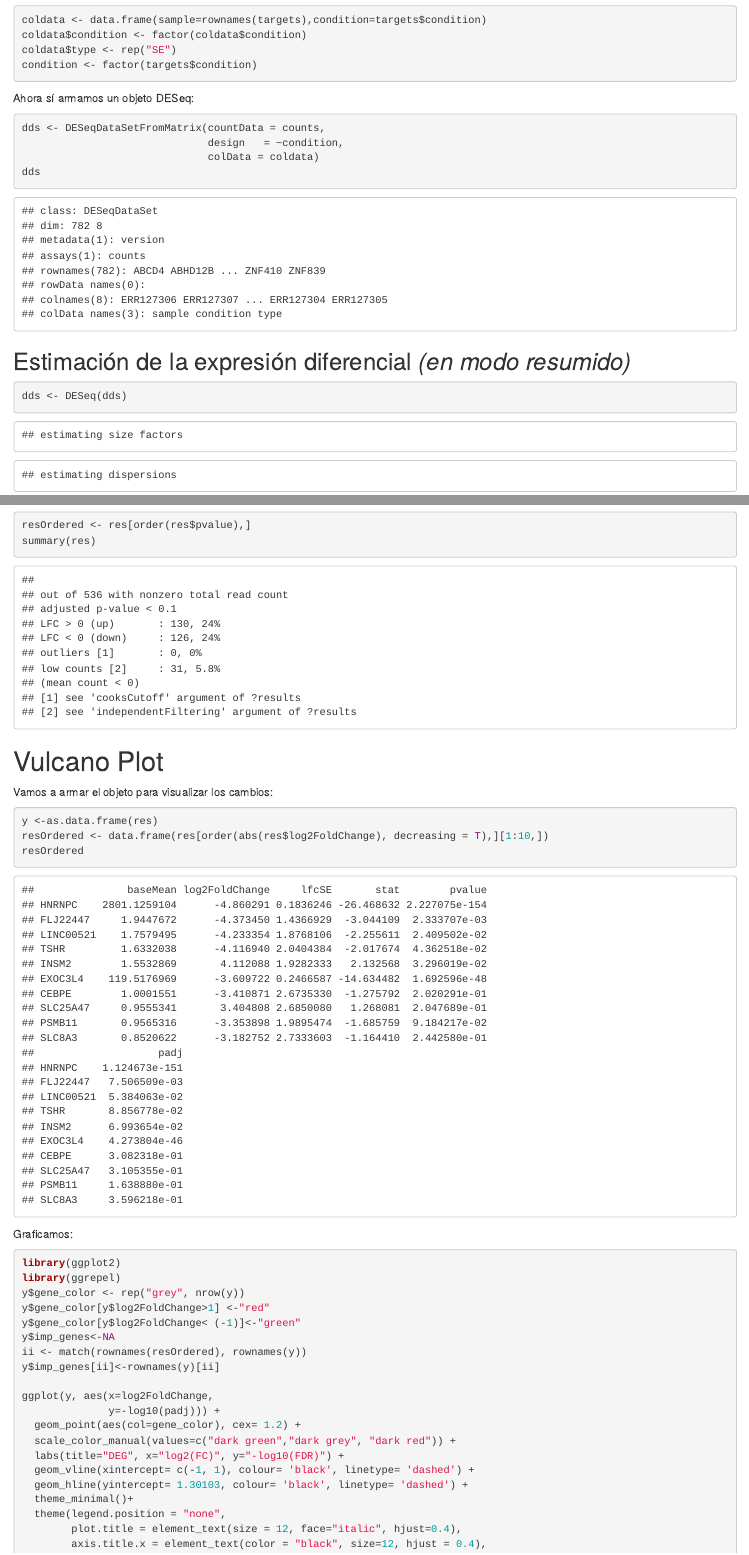
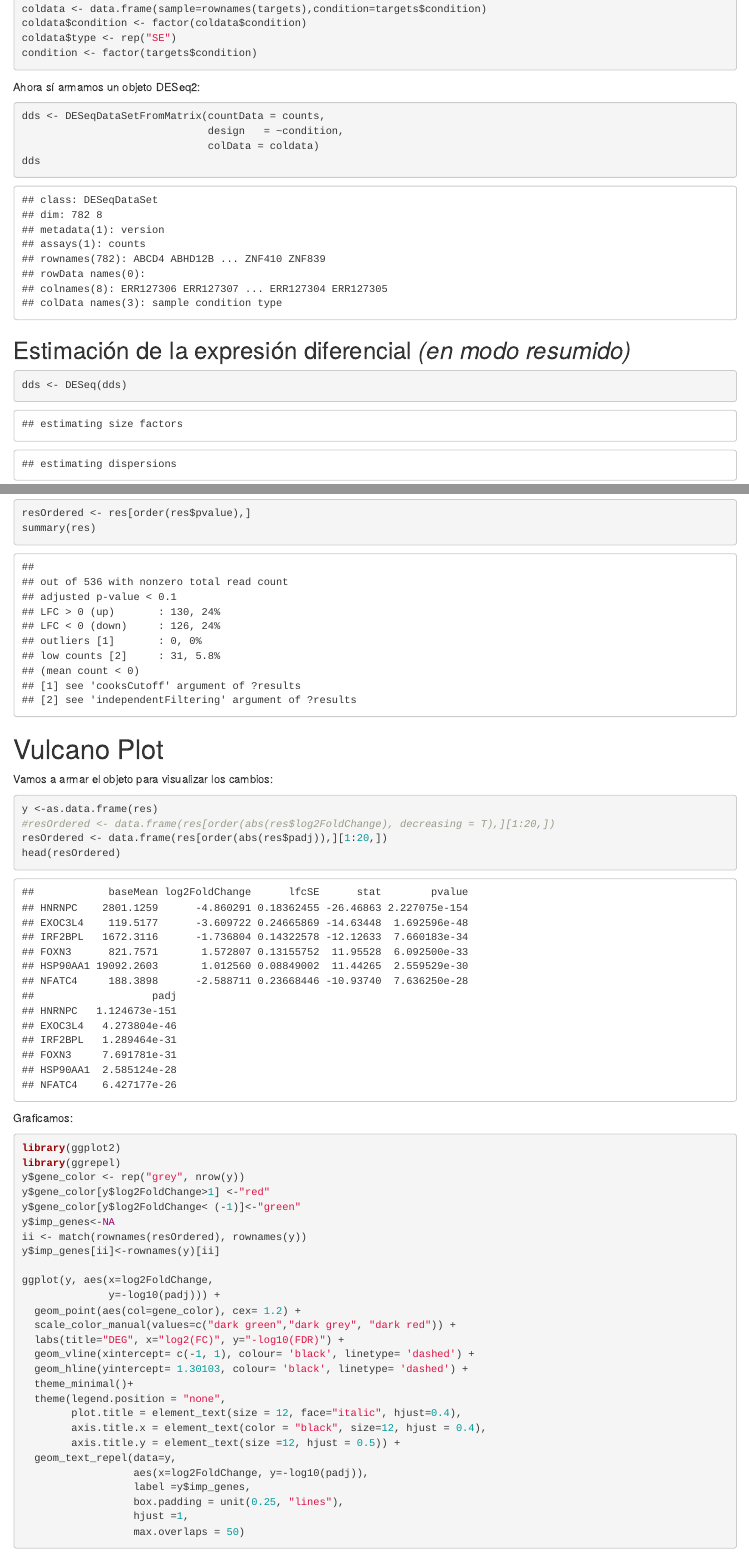
Before and after one commit to estepi/RNA-Seq_I_esp, an R Markdown document (dia4_b.Rmd): the page in a window 1100 px wide, from 3390 px down before the commit and from 1380 px down after it, so that both start at the same text, and a second part further down, joined at a grey line. The pictures show the output file dia4_b.html that the author committed with the source, opened offline.

Commit message:
some typos

````diff
--- a/dia4_b.Rmd
+++ b/dia4_b.Rmd
@@ -73,7 +69,7 @@ condition <- factor(targets$condition)
 
 ```
 
-Ahora sí armamos un objeto DESeq:
+Ahora sí armamos un objeto DESeq2:
 
 ```{r DESeqI, echo=TRUE, eval=TRUE}
 
@@ -104,13 +100,14 @@ Vamos a armar el objeto para visualizar los cambios:
 
 ```{r orderDE2, echo=TRUE, eval=TRUE}
 y <-as.data.frame(res)
-resOrdered <- data.frame(res[order(abs(res$log2FoldChange), decreasing = T),][1:10,])
-resOrdered
+#resOrdered <- data.frame(res[order(abs(res$log2FoldChange), decreasing = T),][1:20,])
+resOrdered <- data.frame(res[order(abs(res$padj)),][1:20,])
+head(resOrdered)
 ```
 
 Graficamos:
 
-```{r vulcanoDE, echo=TRUE, eval=TRUE, warning=FALSE}
+```{r vulcanoDE, echo=TRUE, eval=TRUE, warning=FALSE, message=FALSE}
 library(ggplot2)
 library(ggrepel)
 y$gene_color <- rep("grey", nrow(y))
````
Also changed, not shown: dia4_extended.Rmd (+3 -4 lines), dia4_b.html, dia4_extended.html, dia4_b.Rmd (8 more changed lines).
